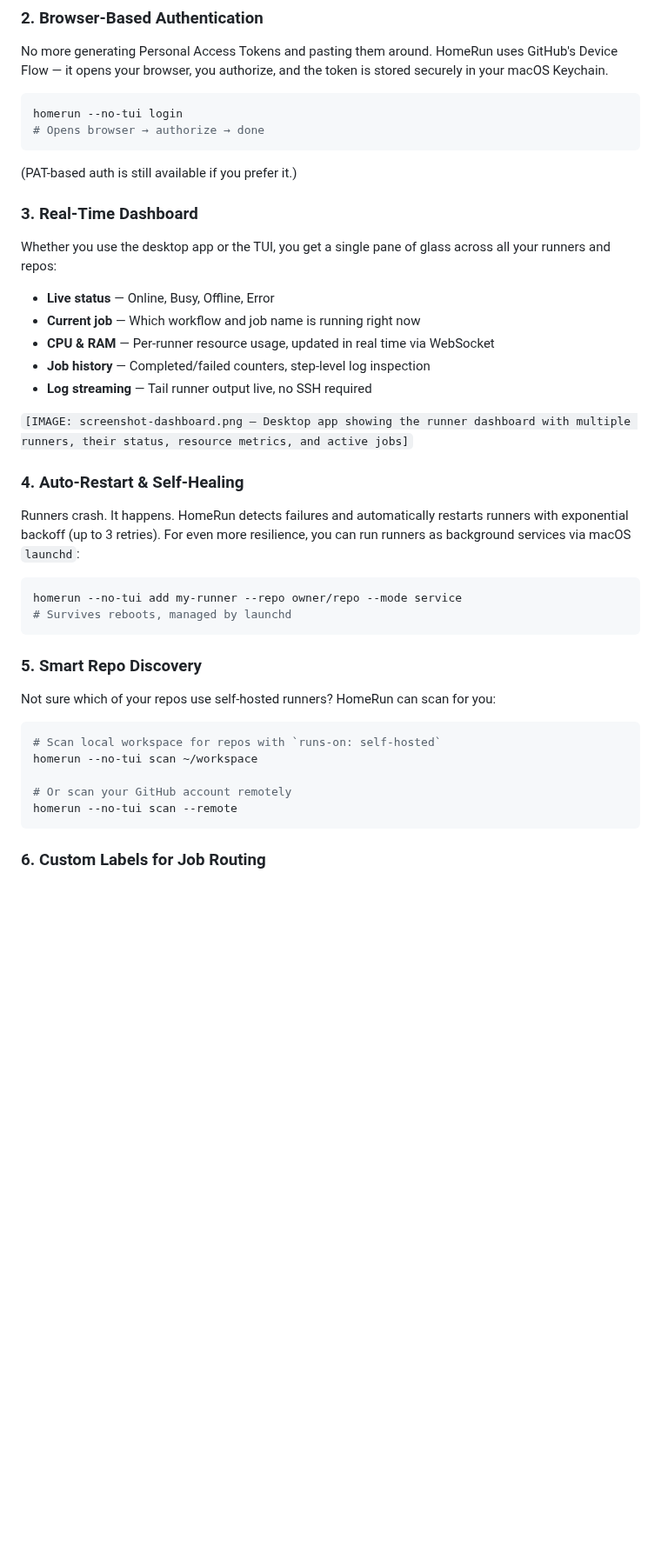
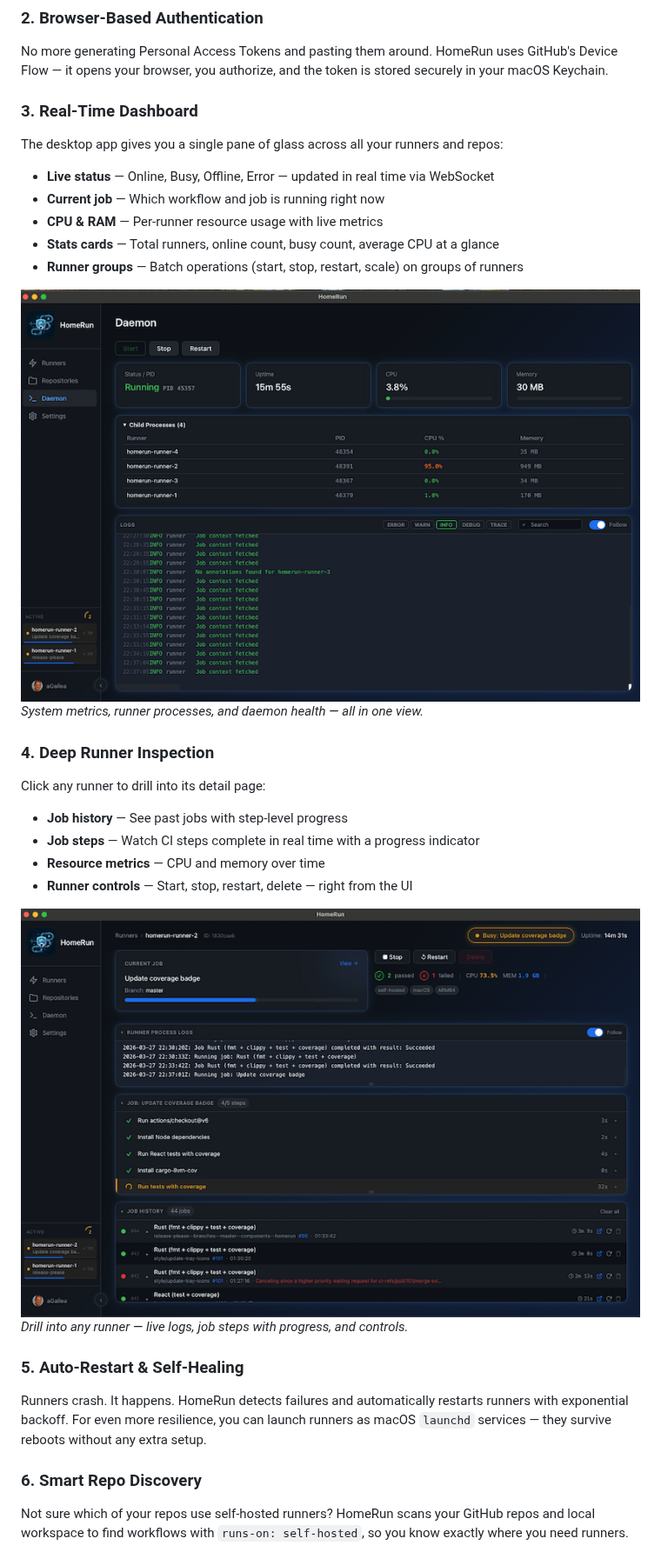
Before and after one commit to aGallea/homerun, a Markdown page: blog/medium-post.md, the part around one of its changes. Shown at 87% size. GitHub-like rendering; blank space fills up the shorter version.

````diff
--- a/blog/medium-post.md
+++ b/blog/medium-post.md
@@ -81,45 +77,36 @@ That's it. Four runners, labeled for job routing, up and running.
 
 No more generating Personal Access Tokens and pasting them around. HomeRun uses GitHub's Device Flow — it opens your browser, you authorize, and the token is stored securely in your macOS Keychain.
 
-```sh
-homerun --no-tui login
-# Opens browser → authorize → done
-```
-
-(PAT-based auth is still available if you prefer it.)
-
 ### 3. Real-Time Dashboard
 
-Whether you use the desktop app or the TUI, you get a single pane of glass across all your runners and repos:
+The desktop app gives you a single pane of glass across all your runners and repos:
 
-- **Live status** — Online, Busy, Offline, Error
-- **Current job** — Which workflow and job name is running right now
-- **CPU & RAM** — Per-runner resource usage, updated in real time via WebSocket
-- **Job history** — Completed/failed counters, step-level log inspection
-- **Log streaming** — Tail runner output live, no SSH required
+- **Live status** — Online, Busy, Offline, Error — updated in real time via WebSocket
+- **Current job** — Which workflow and job is running right now
+- **CPU & RAM** — Per-runner resource usage with live metrics
+- **Stats cards** — Total runners, online count, busy count, average CPU at a glance
+- **Runner groups** — Batch operations (start, stop, restart, scale) on groups of runners
 
-`[IMAGE: screenshot-dashboard.png — Desktop app showing the runner dashboard with multiple runners, their status, resource metrics, and active jobs]`
+![Daemon Page](../screenshots/TAURI_Daemon.png)
+_System metrics, runner processes, and daemon health — all in one view._
 
-### 4. Auto-Restart & Self-Healing
+### 4. Deep Runner Inspection
 
-Runners crash. It happens. HomeRun detects failures and automatically restarts runners with exponential backoff (up to 3 retries). For even more resilience, you can run runners as background services via macOS `launchd`:
+Click any runner to drill into its detail page:
 
-```sh
-homerun --no-tui add my-runner --repo owner/repo --mode service
-# Survives reboots, managed by launchd
-```
+- **Job history** — See past jobs with step-level progress
+- **Job steps** — Watch CI steps complete in real time with a progress indicator
+- **Resource metrics** — CPU and memory over time
+- **Runner controls** — Start, stop, restart, delete — right from the UI
 
-### 5. Smart Repo Discovery
+![Runner Detail](../screenshots/TAURI_Runner_Progress.png)
+_Drill into any runner — live logs, job steps with progress, and controls._
 
-Not sure which of your repos use self-hosted runners? HomeRun can scan for you:
+### 5. Auto-Restart & Self-Healing
 
-```sh
-# Scan local workspace for repos with `runs-on: self-hosted`
-homerun --no-tui scan ~/workspace
+Runners crash. It happens. HomeRun detects failures and automatically restarts runners with exponential backoff. For even more resilience, you can launch runners as macOS `launchd` services — they survive reboots without any extra setup.
 
-# Or scan your GitHub account remotely
-homerun --no-tui scan --remote
-```
+### 6. Smart Repo Discovery
 
-### 6. Custom Labels for Job Routing
+Not sure which of your repos use self-hosted runners? HomeRun scans your GitHub repos and local workspace to find workflows with `runs-on: self-hosted`, so you know exactly where you need runners.
 
````
Also changed, not shown: other parts of blog/medium-post.md (+85 -97 lines), README.md (+12 -0 lines), blog/reddit-post.md (added, +49 -0 lines), screenshots/TAURI_MiniView.png, screenshots/TAURI_WIZARD.png (added), screenshots/TrayIcon_Menu.png, 2 other files.
